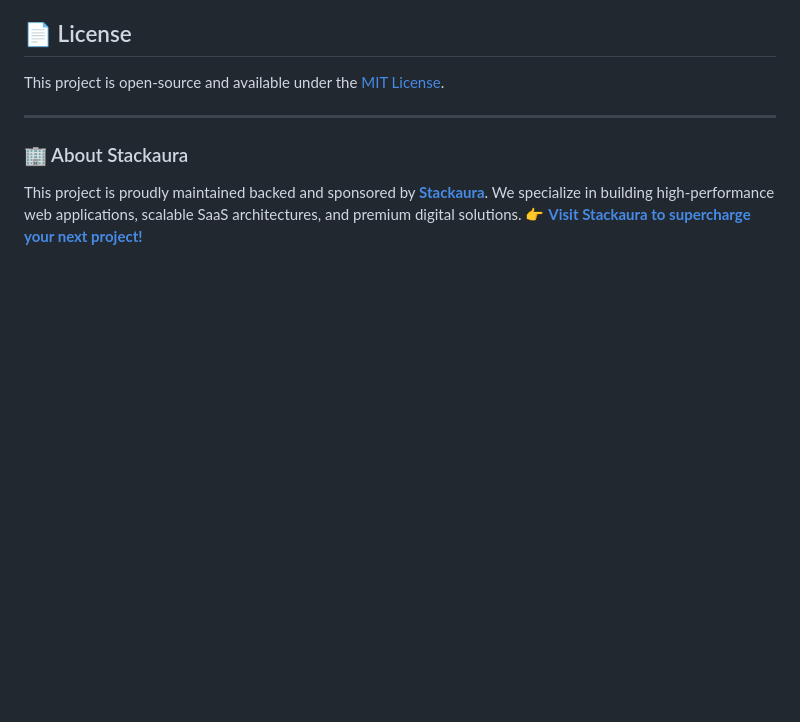
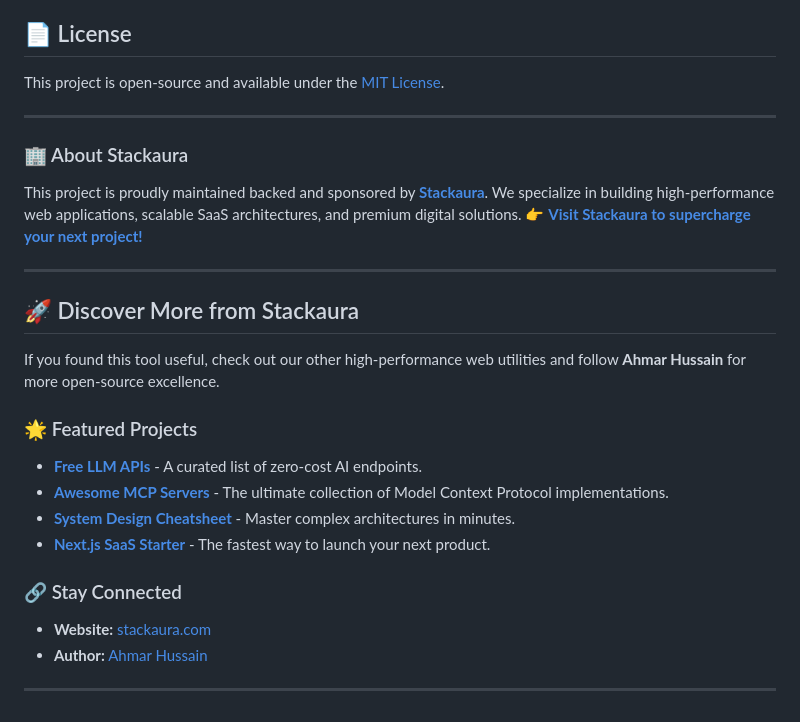
Before and after one commit to RanaAhmar/vanilla-css-glassmorphism, a Markdown page: README.md, the part around the change. Drawn GitHub-style; blank space fills up the shorter version.

Commit message:
docs: update ecosystem footer for better cross-linking and branding

```diff
--- a/README.md
+++ b/README.md
@@ -75,3 +75,22 @@ This project is open-source and available under the [MIT License](LICENSE).
 This project is proudly maintained backed and sponsored by **[Stackaura](https://www.stackaura.com/)**.
 We specialize in building high-performance web applications, scalable SaaS architectures, and premium digital solutions.
 👉 **[Visit Stackaura to supercharge your next project!](https://www.stackaura.com/)**
+
+
+---
+
+## 🚀 Discover More from Stackaura
+
+If you found this tool useful, check out our other high-performance web utilities and follow **Ahmar Hussain** for more open-source excellence.
+
+### 🌟 Featured Projects
+- **[Free LLM APIs](https://github.com/RanaAhmar/free-llm-apis)** - A curated list of zero-cost AI endpoints.
+- **[Awesome MCP Servers](https://github.com/RanaAhmar/awesome-mcp-servers)** - The ultimate collection of Model Context Protocol implementations.
+- **[System Design Cheatsheet](https://github.com/RanaAhmar/system-design-cheatsheet)** - Master complex architectures in minutes.
+- **[Next.js SaaS Starter](https://github.com/RanaAhmar/nextjs-saas-starter)** - The fastest way to launch your next product.
+
+### 🔗 Stay Connected
+- **Website:** [stackaura.com](https://www.stackaura.com/)
+- **Author:** [Ahmar Hussain](https://github.com/RanaAhmar)
+
+---
```
